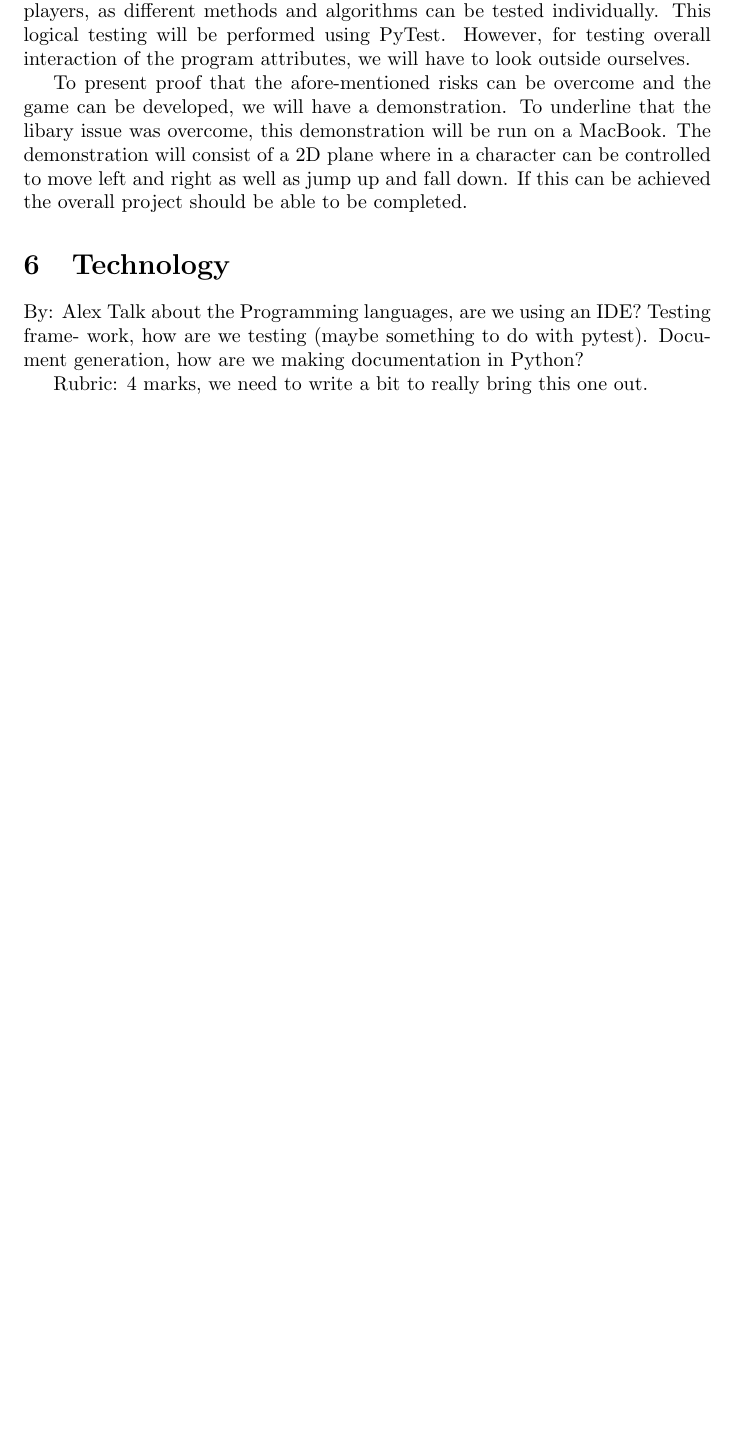
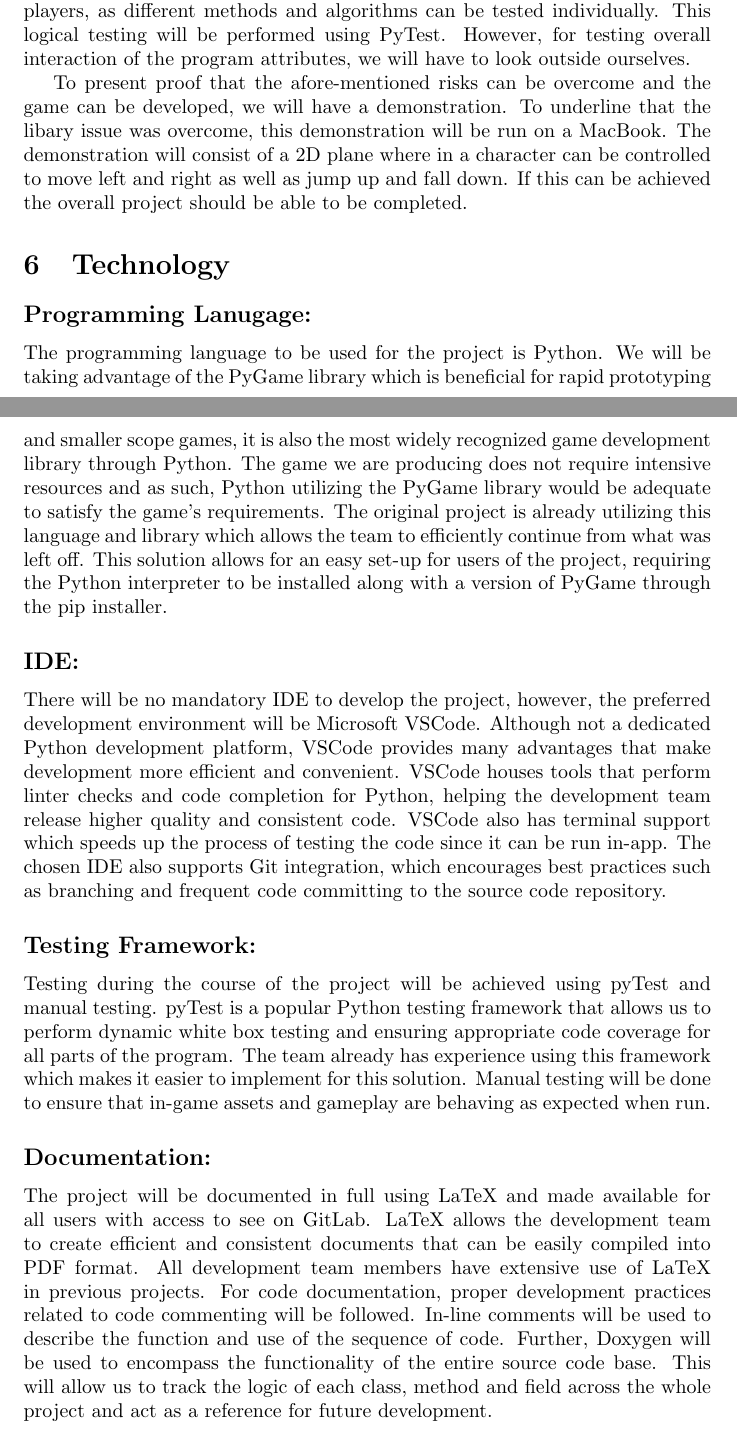
Before and after one commit to Dan-Noorduyn/super-refactored-mario-bros, a LaTeX document (Doc/DevelopmentPlan/DevelopmentPlan.tex): part of page 4 of 5 before the commit and two parts of pages 4 and 5 of 6 after it, the two joined at a grey line, cut so that both start at the same text, the shorter picture padded with empty space. Compiled offline with pdfLaTeX.

Commit message:
added technology and communication dev plan for alex

```diff
--- a/Doc/DevelopmentPlan/DevelopmentPlan.tex
+++ b/Doc/DevelopmentPlan/DevelopmentPlan.tex
@@ -172,14 +203,63 @@ will consist of a 2D plane where in a character can be controlled to move left
 and right as well as jump up and fall down. If this can be achieved the overall project should be able to be completed.
 
 \section{Technology}
-By: Alex
-Talk  about  the  Programming  languages,  are  we  using  an  IDE?  Testing
-frame-
-work,  how  are  we  testing  (maybe  something  to  do  with  pytest).
-Document
-generation, how are we making documentation in Python?
+% By: Alex
+% Talk  about  the  Programming  languages,  are  we  using  an  IDE?  Testing
+% frame-
+% work,  how  are  we  testing  (maybe  something  to  do  with  pytest).
+% Document
+% generation, how are we making documentation in Python?
+%
+% Rubric:  4 marks, we need to write a bit to really bring this one out.
 
-Rubric:  4 marks, we need to write a bit to really bring this one out.
+\subsection*{Programming Lanugage:}
+
+The programming language to be used for the project is Python. We will be taking
+advantage of the PyGame library which is beneficial for rapid prototyping and
+smaller scope games, it is also the most widely recognized game development
+library through Python. The game we are producing does not require intensive
+resources and as such, Python utilizing the PyGame library would be adequate to
+satisfy the game’s requirements. The original project is already utilizing this
+language and library which allows the team to efficiently continue from what was
+left off. This solution allows for an easy set-up for users of the project,
+requiring the Python interpreter to be installed along with a version of PyGame
+through the pip installer.
+
+\subsection*{IDE:}
+
+There will be no mandatory IDE to develop the project, however, the preferred
+development environment will be Microsoft VSCode. Although not a dedicated
+Python development platform, VSCode provides many advantages that make
+development more efficient and convenient. VSCode houses tools that perform
+linter checks and code completion for Python, helping the development team
+release higher quality and consistent code. VSCode also has terminal support
+which speeds up the process of testing the code since it can be run in-app. The
+chosen IDE also supports Git integration, which encourages best practices such
+as branching and frequent code committing to the source code repository.
+
+\subsection*{Testing Framework:}
+
+Testing during the course of the project will be achieved using pyTest and
+manual testing. pyTest is a popular Python testing framework that allows us to
+perform dynamic white box testing and ensuring appropriate code coverage for all
+parts of the program. The team already has experience using this framework which
+makes it easier to implement for this solution. Manual testing will be done to
+ensure that in-game assets and gameplay are behaving as expected when run.
+
+\subsection*{Documentation:}
+
+The project will be documented in full using LaTeX and made available for all
+users with access to see on GitLab. LaTeX allows the development team to create
+efficient and consistent documents that can be easily compiled into PDF format.
+All development team members have extensive use of LaTeX in previous projects.
+For code documentation, proper development practices related to code commenting
+will be followed. In-line comments will be used to describe the function and use
+of the sequence of code. Further, Doxygen will be used to encompass the
+functionality of the entire source code base. This will allow us to track the
+logic of each class, method and field across the whole project and act as a
+reference for future development.
+
+
 
 \section{Coding Style}
 By: David
```
Also changed, not shown: Doc/DevelopmentPlan/DevelopmentPlan.pdf, Doc/DevelopmentPlan/DevelopmentPlan.tex (43 more changed lines).
